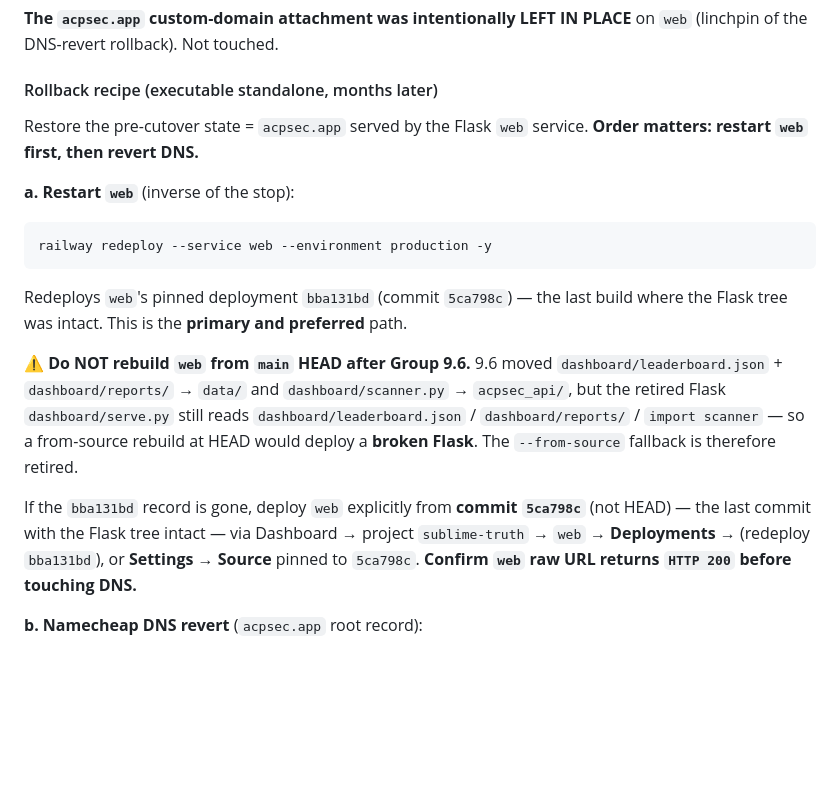
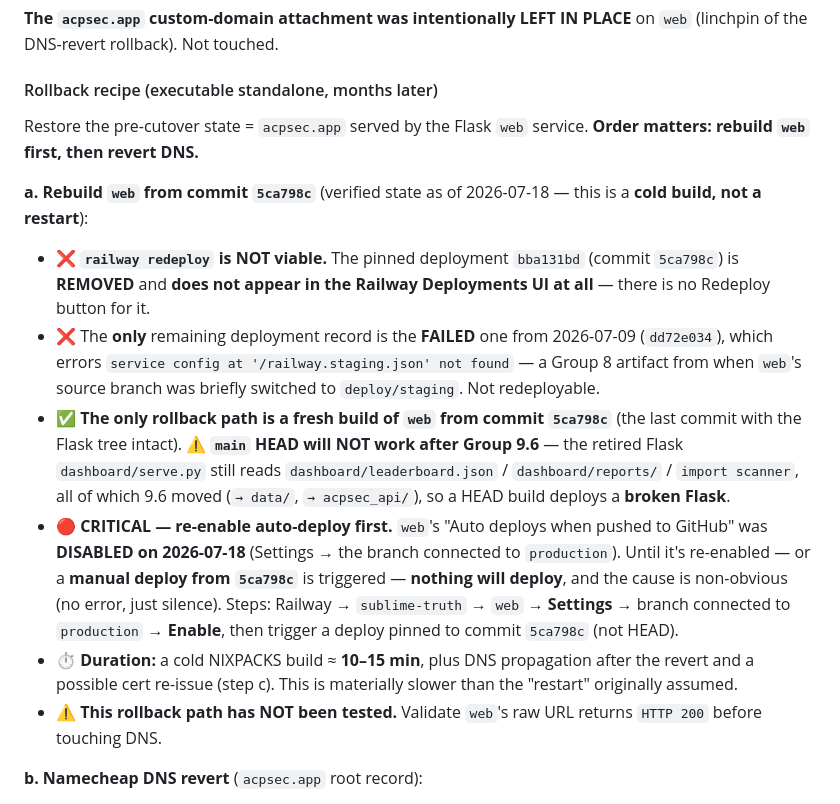
Before and after one commit to acpsec/acp-sec, a Markdown page: docs/acpsec-web-stop-audit-2026-07-16.md, the part around the change. GitHub-like rendering; blank space fills up the shorter version.

Commit message:
docs(9.6): correct web rollback recipe with verified post-9.6 facts
bba131bd is REMOVED and absent from the Deployments UI (no Redeploy button) ->
railway redeploy not viable; only remaining record is the FAILED 2026-07-09
deploy (railway.staging.json-not-found, a Group 8 branch-switch artifact). Only
path: cold build of web from commit 5ca798c (not HEAD, which is broken Flask
post-9.6). Must first re-enable auto-deploy (disabled 2026-07-18) or manual
deploy. ~10-15min cold build + DNS + cert; UNTESTED.

````diff
--- a/docs/acpsec-web-stop-audit-2026-07-16.md
+++ b/docs/acpsec-web-stop-audit-2026-07-16.md
@@ -246,28 +246,36 @@ API base is the `api-prod` raw URL, reached cross-origin under CORS (check c).
 #### Rollback recipe (executable standalone, months later)
 
 Restore the pre-cutover state = `acpsec.app` served by the Flask `web` service.
-**Order matters: restart `web` first, then revert DNS.**
+**Order matters: rebuild `web` first, then revert DNS.**
 
-**a. Restart `web`** (inverse of the stop):
-```bash
-railway redeploy --service web --environment production -y
-```
-Redeploys `web`'s pinned deployment `bba131bd` (commit `5ca798c`) — the last
-build where the Flask tree was intact. This is the **primary and preferred**
-path.
+**a. Rebuild `web` from commit `5ca798c`** (verified state as of 2026-07-18 — this
+is a **cold build, not a restart**):
 
-⚠️ **Do NOT rebuild `web` from `main` HEAD after Group 9.6.** 9.6 moved
-`dashboard/leaderboard.json` + `dashboard/reports/` → `data/` and
-`dashboard/scanner.py` → `acpsec_api/`, but the retired Flask `dashboard/serve.py`
-still reads `dashboard/leaderboard.json` / `dashboard/reports/` / `import scanner`
-— so a from-source rebuild at HEAD would deploy a **broken Flask**. The
-`--from-source` fallback is therefore retired.
-
-If the `bba131bd` record is gone, deploy `web` explicitly from **commit
-`5ca798c`** (not HEAD) — the last commit with the Flask tree intact — via
-Dashboard → project `sublime-truth` → `web` → **Deployments** → (redeploy
-`bba131bd`), or **Settings → Source** pinned to `5ca798c`. **Confirm `web` raw URL
-returns `HTTP 200` before touching DNS.**
+- ❌ **`railway redeploy` is NOT viable.** The pinned deployment `bba131bd`
+  (commit `5ca798c`) is **REMOVED** and **does not appear in the Railway
+  Deployments UI at all** — there is no Redeploy button for it.
+- ❌ The **only** remaining deployment record is the **FAILED** one from
+  2026-07-09 (`dd72e034`), which errors `service config at
+  '/railway.staging.json' not found` — a Group 8 artifact from when `web`'s
+  source branch was briefly switched to `deploy/staging`. Not redeployable.
+- ✅ **The only rollback path is a fresh build of `web` from commit `5ca798c`**
+  (the last commit with the Flask tree intact). ⚠️ **`main` HEAD will NOT work
+  after Group 9.6** — the retired Flask `dashboard/serve.py` still reads
+  `dashboard/leaderboard.json` / `dashboard/reports/` / `import scanner`, all of
+  which 9.6 moved (`→ data/`, `→ acpsec_api/`), so a HEAD build deploys a
+  **broken Flask**.
+- 🔴 **CRITICAL — re-enable auto-deploy first.** `web`'s "Auto deploys when
+  pushed to GitHub" was **DISABLED on 2026-07-18** (Settings → the branch
+  connected to `production`). Until it's re-enabled — or a **manual deploy from
+  `5ca798c`** is triggered — **nothing will deploy**, and the cause is
+  non-obvious (no error, just silence). Steps: Railway → `sublime-truth` → `web`
+  → **Settings** → branch connected to `production` → **Enable**, then trigger a
+  deploy pinned to commit `5ca798c` (not HEAD).
+- ⏱️ **Duration:** a cold NIXPACKS build ≈ **10–15 min**, plus DNS propagation
+  after the revert and a possible cert re-issue (step c). This is materially
+  slower than the "restart" originally assumed.
+- ⚠️ **This rollback path has NOT been tested.** Validate `web`'s raw URL returns
+  `HTTP 200` before touching DNS.
 
 **b. Namecheap DNS revert** (`acpsec.app` root record):
 - Current (Vercel): `A  @  → 216.198.79.1`.
````
